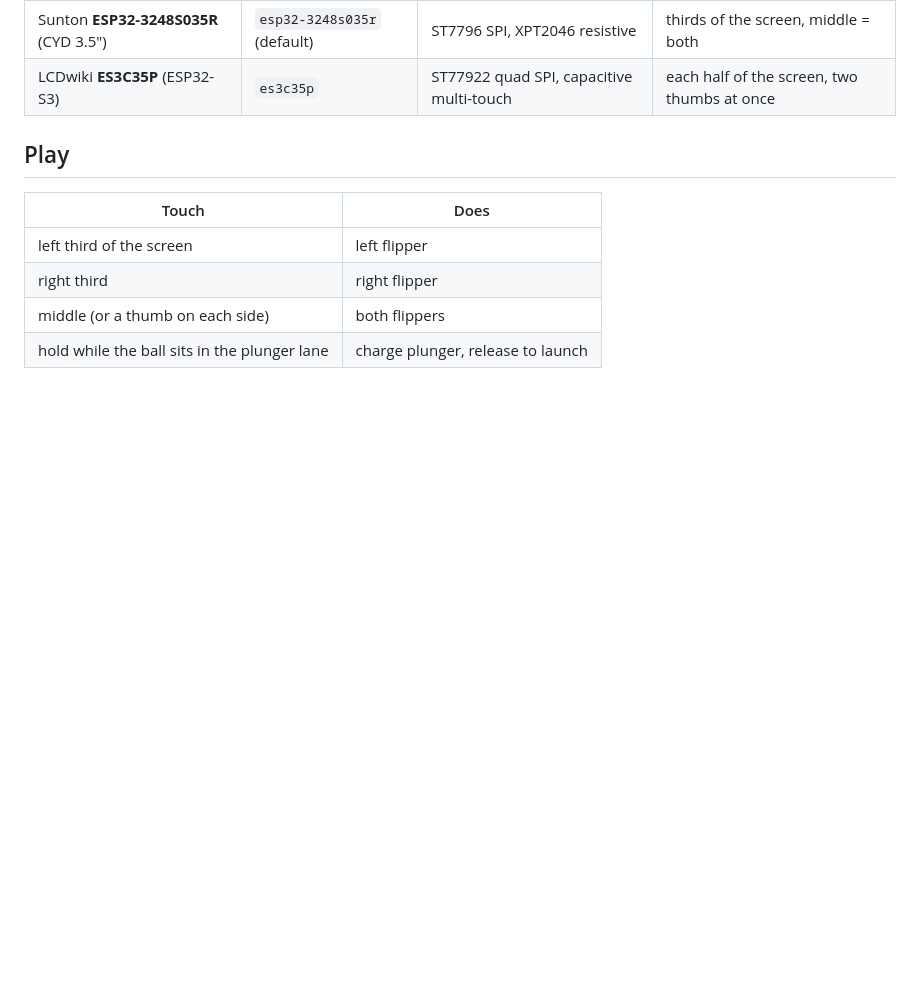
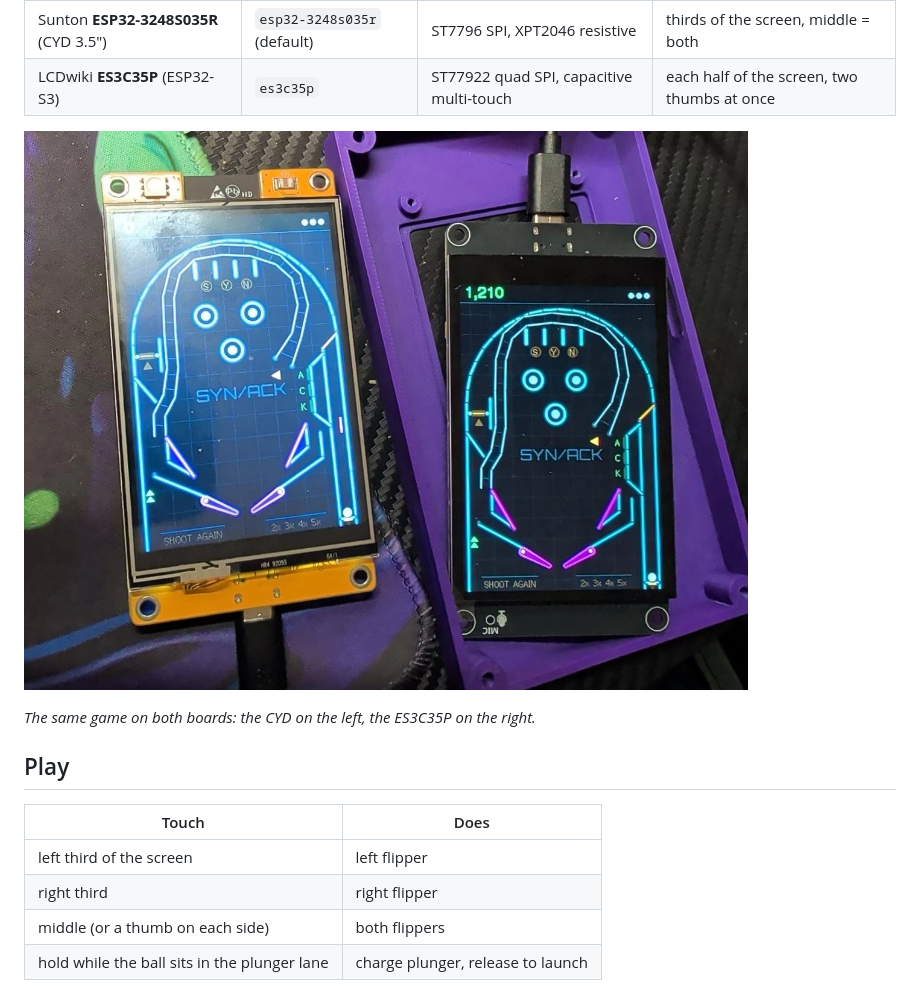
Before and after one commit to magikh0e/synack-pinball, a Markdown page: README.md, the part around the change. Drawn GitHub-style; pictures changed too: docs/both-boards.jpg (added); blank space fills up the shorter version.

```diff
--- a/README.md
+++ b/README.md
@@ -14,6 +14,10 @@ one codebase:
 |---|---|---|---|
 | Sunton **ESP32-3248S035R** (CYD 3.5") | `esp32-3248s035r` (default) | ST7796 SPI, XPT2046 resistive | thirds of the screen, middle = both |
 | LCDwiki **ES3C35P** (ESP32-S3) | `es3c35p` | ST77922 quad SPI, capacitive multi-touch | each half of the screen, two thumbs at once |
+
+![both boards](docs/both-boards.jpg)
+
+*The same game on both boards: the CYD on the left, the ES3C35P on the right.*
 
 ## Play
 
```
Also changed, not shown: case/README.md (+3 -3 lines), 7 other files.
